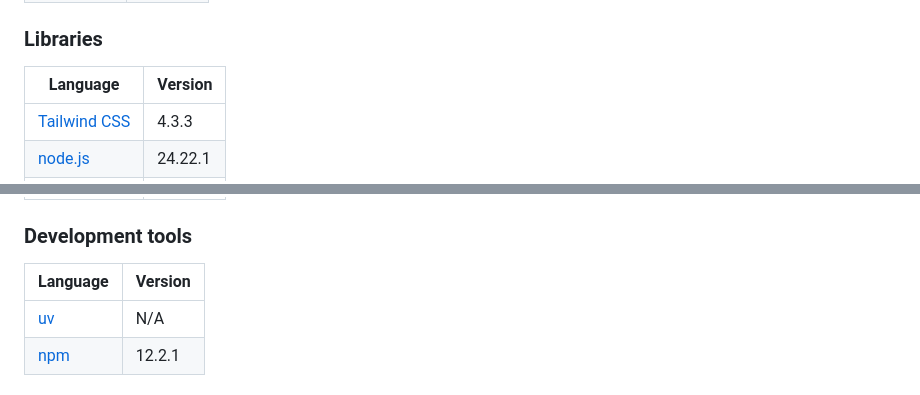
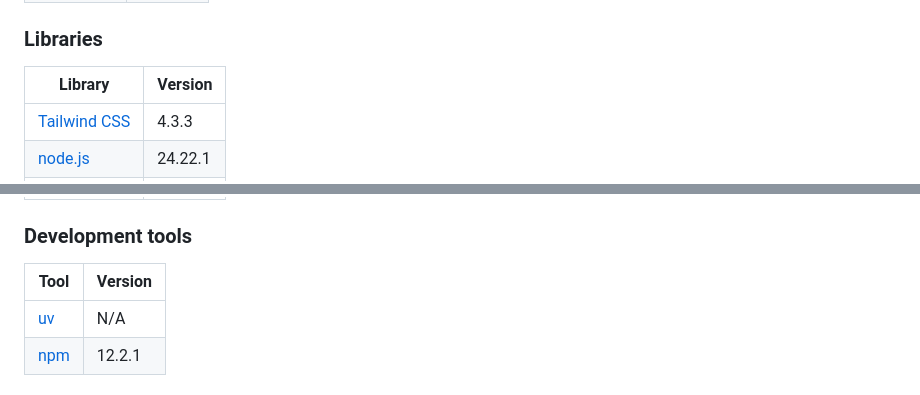
Before and after one commit to uoa-compsci399-s2-2026-anna/team-9-project, a Markdown page: README.md, 2 parts joined by grey strips. GitHub-like rendering.

Commit message:
Update README technology tables

```diff
--- a/README.md
+++ b/README.md
@@ -216,7 +216,7 @@ Log files are written to:
 
 ### Libraries
 
-| Language                  | Version |
+| Library                   | Version |
 | ------------------------- | ------- |
 | [Tailwind CSS][tailwind]  | 4.3.3   |
 | [node.js][node]           | 24.22.1 |
@@ -230,7 +230,7 @@ Log files are written to:
 
 ### Development tools
 
-| Language   | Version |
+| Tool       | Version |
 | ---------- | ------- |
 | [uv][uv]   | N/A     |
 | [npm][npm] | 12.2.1  |
```
